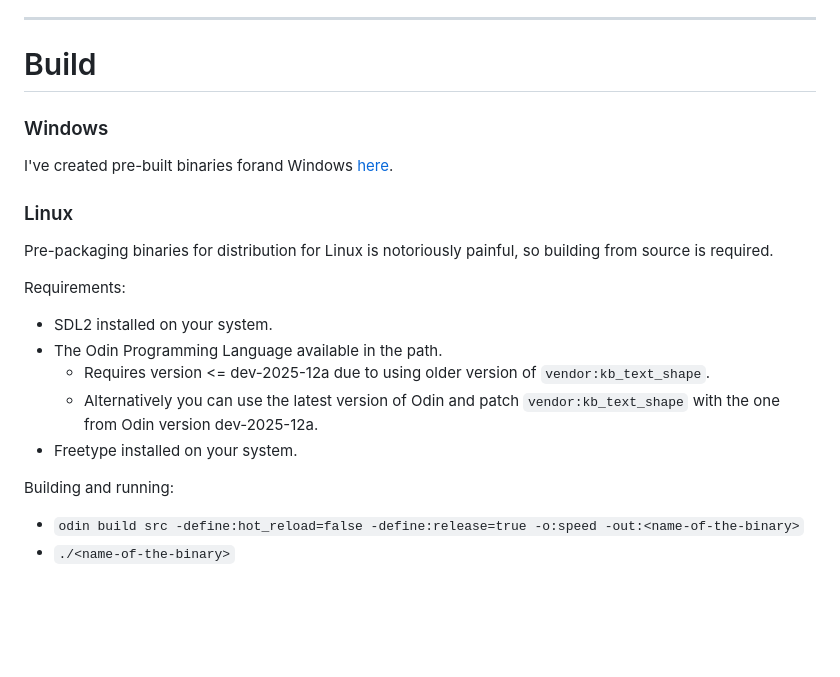
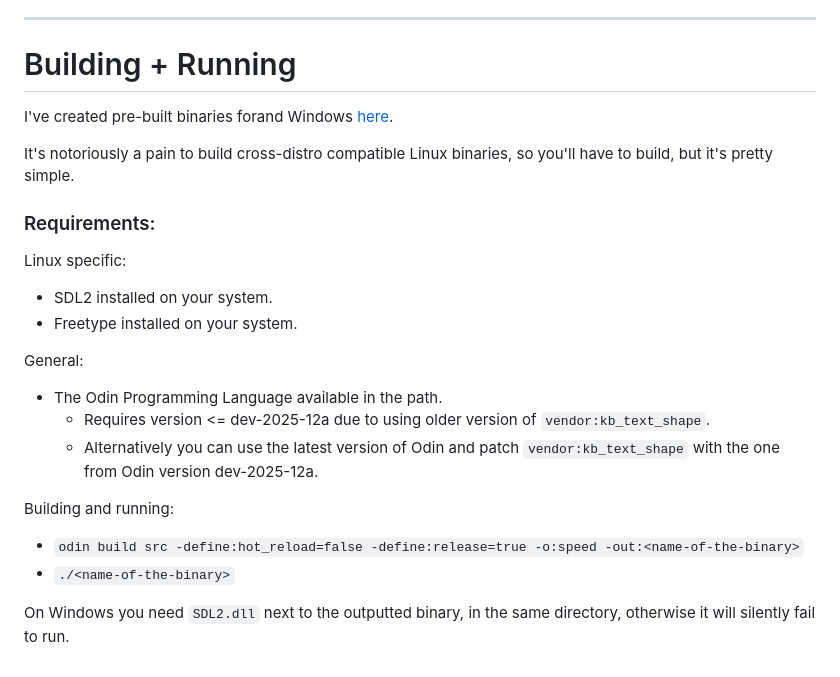
Before and after one commit to n3or3tro/olay, a Markdown page: README.md, the part around the change. Drawn GitHub-style; blank space fills up the shorter version.

```diff
--- a/README.md
+++ b/README.md
@@ -133,21 +133,24 @@ Dependencies are kept as lean as possible. The libraries used solve problems tha
     - `OpenGL` - GPU-accelerated rendering.
 - **FreeType** - rasterising TrueType fonts.
 ---
-# Build
+# Building + Running
 
-### Windows
 I've created pre-built binaries forand Windows [here](https://github.com/n3or3tro/olay/releases).
 
-### Linux
-Pre-packaging binaries for distribution for Linux is notoriously painful, so building from source is required.
+It's notoriously a pain to build cross-distro compatible Linux binaries, so you'll have to build, but it's pretty simple.
 
-Requirements:
+### Requirements:
+Linux specific:
 - SDL2 installed on your system.
+- Freetype installed on your system.
+
+General:
 - The Odin Programming Language available in the path.
 	- Requires version <= dev-2025-12a due to using older version of `vendor:kb_text_shape`.
 	- Alternatively you can use the latest version of Odin and patch `vendor:kb_text_shape` with the one from Odin version dev-2025-12a.
-- Freetype installed on your system.
 
 Building and running:
 - `odin build src -define:hot_reload=false -define:release=true -o:speed -out:<name-of-the-binary>`
 - `./<name-of-the-binary>`
+
+On Windows you need `SDL2.dll` next to the outputted binary, in the same directory, otherwise it will silently fail to run.
```
